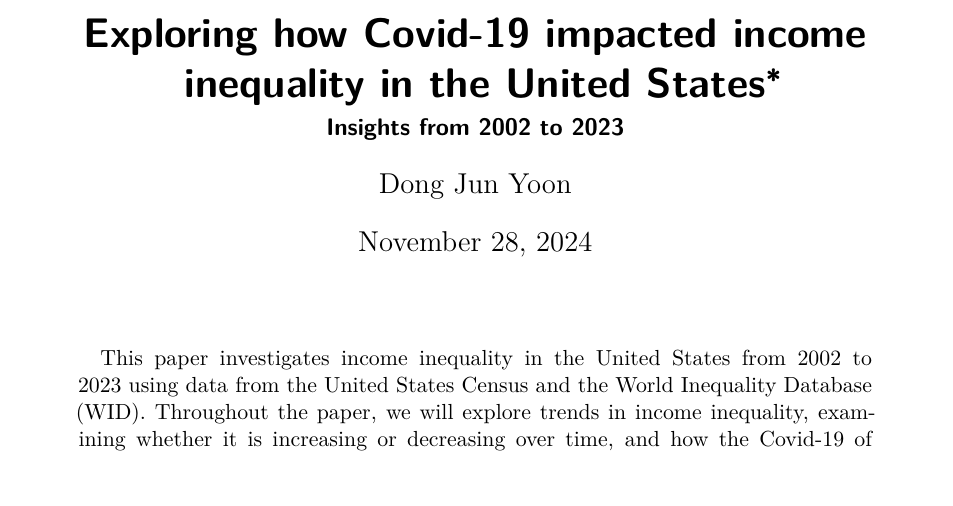
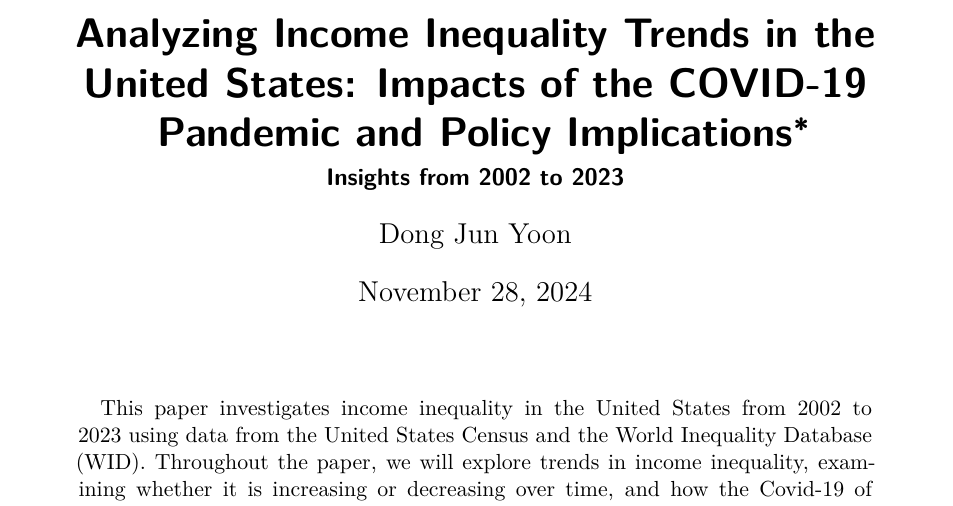
Before and after one commit to DJY1231/Exploring-Income-Inequality-during-covid-19, a Quarto document (paper/paper.qmd): part of page 1 of 6, cut at the place of the change. Rendered offline with R 4.5, knitr and Pandoc in place of Quarto, then LaTeX, with nearby package versions; some code elsewhere in the file could not run offline.

Commit message:
Update paper.qmd

```diff
--- a/paper/paper.qmd
+++ b/paper/paper.qmd
@@ -1,5 +1,5 @@
 ---
-title: "Exploring how Covid-19 impacted income inequality in the United States"
+title: "Analyzing Income Inequality Trends in the United States: Impacts of the COVID-19 Pandemic and Policy Implications"
 subtitle: "Insights from 2002 to 2023"
 author: Dong Jun Yoon
 thanks: "Code and data are available at: LINK."
```
